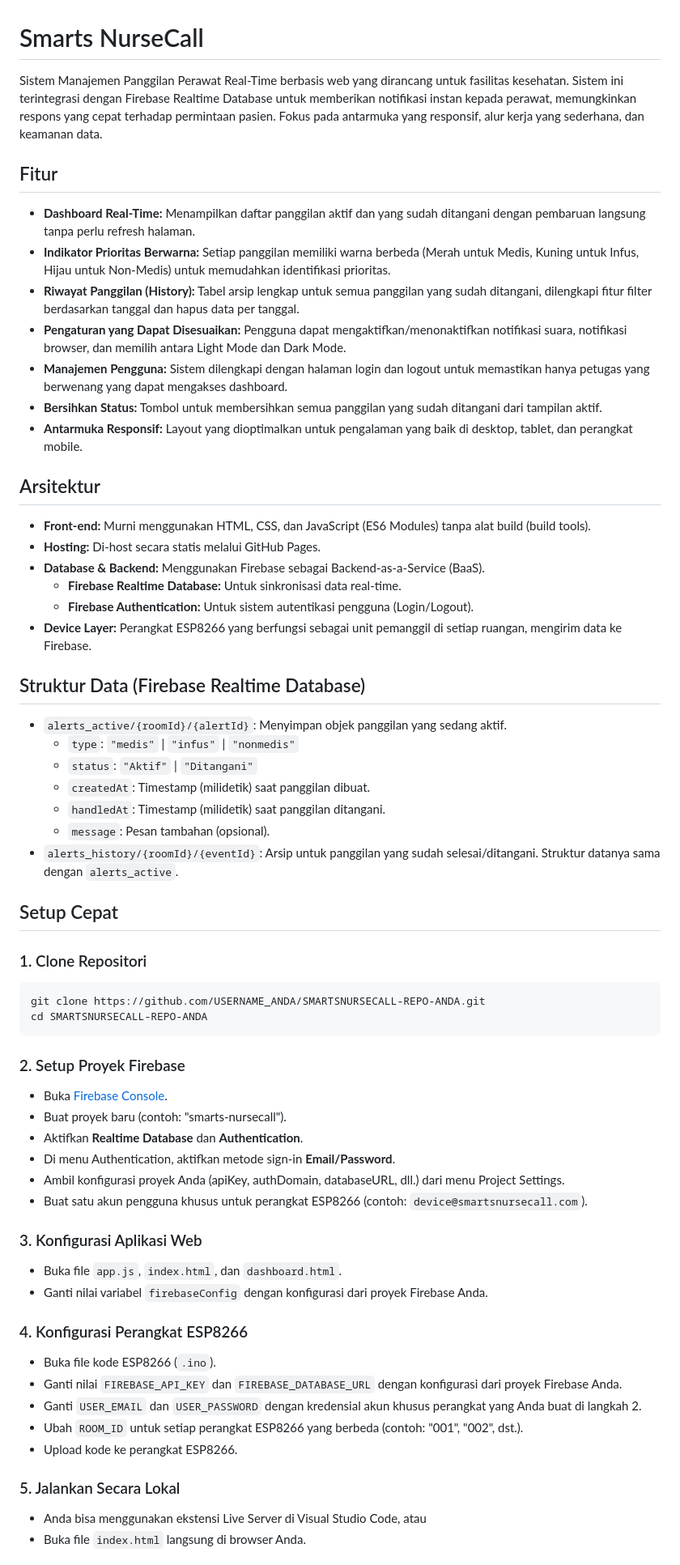
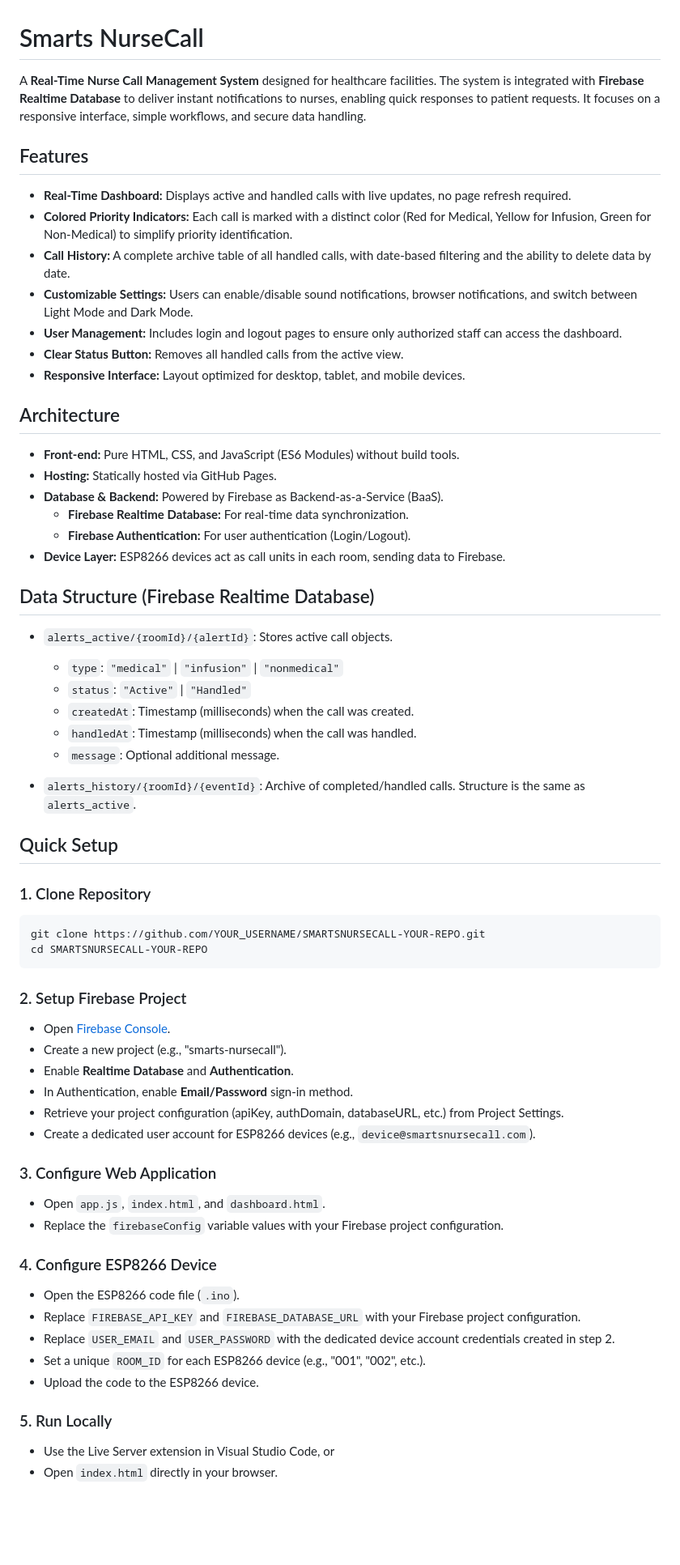
Before and after one commit to smartnursecall/smartnursecall, a Markdown page: README.md, the part around the change printed below. Shown: that part at 81% size. Drawn GitHub-style; blank space fills up the shorter version.

````diff
--- a/README.md
+++ b/README.md
@@ -1,64 +1,65 @@
 # Smarts NurseCall
 
-Sistem Manajemen Panggilan Perawat Real-Time berbasis web yang dirancang untuk fasilitas kesehatan. Sistem ini terintegrasi dengan Firebase Realtime Database untuk memberikan notifikasi instan kepada perawat, memungkinkan respons yang cepat terhadap permintaan pasien. Fokus pada antarmuka yang responsif, alur kerja yang sederhana, dan keamanan data.
+A **Real-Time Nurse Call Management System** designed for healthcare facilities. The system is integrated with **Firebase Realtime Database** to deliver instant notifications to nurses, enabling quick responses to patient requests. It focuses on a responsive interface, simple workflows, and secure data handling.
 
-## Fitur
+## Features
 
-*   **Dashboard Real-Time:** Menampilkan daftar panggilan aktif dan yang sudah ditangani dengan pembaruan langsung tanpa perlu refresh halaman.
-*   **Indikator Prioritas Berwarna:** Setiap panggilan memiliki warna berbeda (Merah untuk Medis, Kuning untuk Infus, Hijau untuk Non-Medis) untuk memudahkan identifikasi prioritas.
-*   **Riwayat Panggilan (History):** Tabel arsip lengkap untuk semua panggilan yang sudah ditangani, dilengkapi fitur filter berdasarkan tanggal dan hapus data per tanggal.
-*   **Pengaturan yang Dapat Disesuaikan:** Pengguna dapat mengaktifkan/menonaktifkan notifikasi suara, notifikasi browser, dan memilih antara Light Mode dan Dark Mode.
-*   **Manajemen Pengguna:** Sistem dilengkapi dengan halaman login dan logout untuk memastikan hanya petugas yang berwenang yang dapat mengakses dashboard.
-*   **Bersihkan Status:** Tombol untuk membersihkan semua panggilan yang sudah ditangani dari tampilan aktif.
-*   **Antarmuka Responsif:** Layout yang dioptimalkan untuk pengalaman yang baik di desktop, tablet, dan perangkat mobile.
+- **Real-Time Dashboard:** Displays active and handled calls with live updates, no page refresh required.
+- **Colored Priority Indicators:** Each call is marked with a distinct color (Red for Medical, Yellow for Infusion, Green for Non-Medical) to simplify priority identification.
+- **Call History:** A complete archive table of all handled calls, with date-based filtering and the ability to delete data by date.
+- **Customizable Settings:** Users can enable/disable sound notifications, browser notifications, and switch between Light Mode and Dark Mode.
+- **User Management:** Includes login and logout pages to ensure only authorized staff can access the dashboard.
+- **Clear Status Button:** Removes all handled calls from the active view.
+- **Responsive Interface:** Layout optimized for desktop, tablet, and mobile devices.
 
-## Arsitektur
+## Architecture
 
-*   **Front-end:** Murni menggunakan HTML, CSS, dan JavaScript (ES6 Modules) tanpa alat build (build tools).
-*   **Hosting:** Di-host secara statis melalui GitHub Pages.
-*   **Database & Backend:** Menggunakan Firebase sebagai Backend-as-a-Service (BaaS).
-    *   **Firebase Realtime Database:** Untuk sinkronisasi data real-time.
-    *   **Firebase Authentication:** Untuk sistem autentikasi pengguna (Login/Logout).
-*   **Device Layer:** Perangkat ESP8266 yang berfungsi sebagai unit pemanggil di setiap ruangan, mengirim data ke Firebase.
+- **Front-end:** Pure HTML, CSS, and JavaScript (ES6 Modules) without build tools.
+- **Hosting:** Statically hosted via GitHub Pages.
+- **Database & Backend:** Powered by Firebase as Backend-as-a-Service (BaaS).
+  - **Firebase Realtime Database:** For real-time data synchronization.
+  - **Firebase Authentication:** For user authentication (Login/Logout).
+- **Device Layer:** ESP8266 devices act as call units in each room, sending data to Firebase.
 
-## Struktur Data (Firebase Realtime Database)
+## Data Structure (Firebase Realtime Database)
 
-*   `alerts_active/{roomId}/{alertId}`: Menyimpan objek panggilan yang sedang aktif.
-    *   `type`: `"medis"` | `"infus"` | `"nonmedis"`
-    *   `status`: `"Aktif"` | `"Ditangani"`
-    *   `createdAt`: Timestamp (milidetik) saat panggilan dibuat.
-    *   `handledAt`: Timestamp (milidetik) saat panggilan ditangani.
-    *   `message`: Pesan tambahan (opsional).
-*   `alerts_history/{roomId}/{eventId}`: Arsip untuk panggilan yang sudah selesai/ditangani. Struktur datanya sama dengan `alerts_active`.
+- `alerts_active/{roomId}/{alertId}`: Stores active call objects.
+  - `type`: `"medical"` | `"infusion"` | `"nonmedical"`
+  - `status`: `"Active"` | `"Handled"`
+  - `createdAt`: Timestamp (milliseconds) when the call was created.
+  - `handledAt`: Timestamp (milliseconds) when the call was handled.
+  - `message`: Optional additional message.
 
-## Setup Cepat
+- `alerts_history/{roomId}/{eventId}`: Archive of completed/handled calls. Structure is the same as `alerts_active`.
 
-### 1. Clone Repositori
+## Quick Setup
+
+### 1. Clone Repository
 ```bash
-git clone https://github.com/USERNAME_ANDA/SMARTSNURSECALL-REPO-ANDA.git
-cd SMARTSNURSECALL-REPO-ANDA
+git clone https://github.com/YOUR_USERNAME/SMARTSNURSECALL-YOUR-REPO.git
+cd SMARTSNURSECALL-YOUR-REPO
 ```
 
-### 2. Setup Proyek Firebase
-*   Buka [Firebase Console](https://console.firebase.google.com/).
-*   Buat proyek baru (contoh: "smarts-nursecall").
-*   Aktifkan **Realtime Database** dan **Authentication**.
-*   Di menu Authentication, aktifkan metode sign-in **Email/Password**.
-*   Ambil konfigurasi proyek Anda (apiKey, authDomain, databaseURL, dll.) dari menu Project Settings.
-*   Buat satu akun pengguna khusus untuk perangkat ESP8266 (contoh: `device@smartsnursecall.com`).
+### 2. Setup Firebase Project
+- Open [Firebase Console](https://console.firebase.google.com/).
+- Create a new project (e.g., "smarts-nursecall").
+- Enable **Realtime Database** and **Authentication**.
+- In Authentication, enable **Email/Password** sign-in method.
+- Retrieve your project configuration (apiKey, authDomain, databaseURL, etc.) from Project Settings.
+- Create a dedicated user account for ESP8266 devices (e.g., `device@smartsnursecall.com`).
 
-### 3. Konfigurasi Aplikasi Web
-*   Buka file `app.js`, `index.html`, dan `dashboard.html`.
-*   Ganti nilai variabel `firebaseConfig` dengan konfigurasi dari proyek Firebase Anda.
+### 3. Configure Web Application
+- Open `app.js`, `index.html`, and `dashboard.html`.
+- Replace the `firebaseConfig` variable values with your Firebase project configuration.
 
-### 4. Konfigurasi Perangkat ESP8266
-*   Buka file kode ESP8266 (`.ino`).
-*   Ganti nilai `FIREBASE_API_KEY` dan `FIREBASE_DATABASE_URL` dengan konfigurasi dari proyek Firebase Anda.
-*   Ganti `USER_EMAIL` dan `USER_PASSWORD` dengan kredensial akun khusus perangkat yang Anda buat di langkah 2.
-*   Ubah `ROOM_ID` untuk setiap perangkat ESP8266 yang berbeda (contoh: "001", "002", dst.).
-*   Upload kode ke perangkat ESP8266.
+### 4. Configure ESP8266 Device
+- Open the ESP8266 code file (`.ino`).
+- Replace `FIREBASE_API_KEY` and `FIREBASE_DATABASE_URL` with your Firebase project configuration.
+- Replace `USER_EMAIL` and `USER_PASSWORD` with the dedicated device account credentials created in step 2.
+- Set a unique `ROOM_ID` for each ESP8266 device (e.g., "001", "002", etc.).
+- Upload the code to the ESP8266 device.
 
-### 5. Jalankan Secara Lokal
-*   Anda bisa menggunakan ekstensi Live Server di Visual Studio Code, atau
-*   Buka file `index.html` langsung di browser Anda.
+### 5. Run Locally
+- Use the Live Server extension in Visual Studio Code, or
+- Open `index.html` directly in your browser.
 
````
Also changed, not shown: other parts of README.md (+7 -6 lines).
